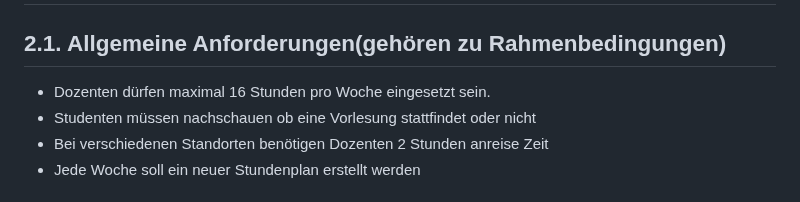
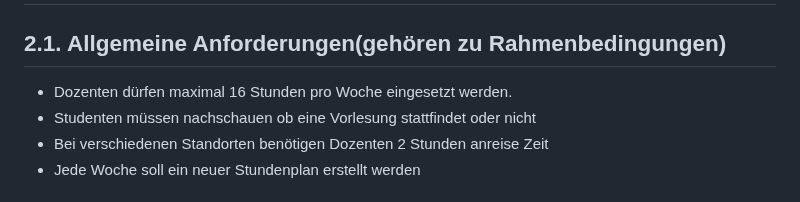
Before and after one commit to allindele/Projekt-vom-vierten-Semester, a Markdown page: Anforderungen/Anforderungen.md, the part around the change. GitHub-like rendering.

```diff
--- a/Anforderungen/Anforderungen.md
+++ b/Anforderungen/Anforderungen.md
@@ -44,7 +44,7 @@ Vorher wurde die Mitarbeiter Einsatztplannung manuell gemacht, aber da das Gesch
 
 ## 2.1. Allgemeine Anforderungen(gehören zu Rahmenbedingungen)
 
-- Dozenten dürfen maximal 16 Stunden pro Woche eingesetzt sein.
+- Dozenten dürfen maximal 16 Stunden pro Woche eingesetzt werden.
 - Studenten müssen nachschauen ob eine Vorlesung stattfindet oder nicht
 - Bei verschiedenen Standorten benötigen Dozenten 2 Stunden anreise Zeit
 - Jede Woche soll ein neuer Stundenplan erstellt werden
```
